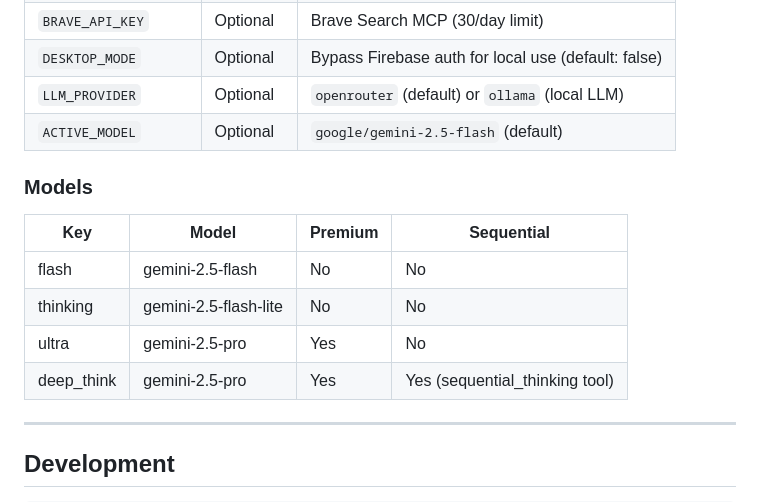
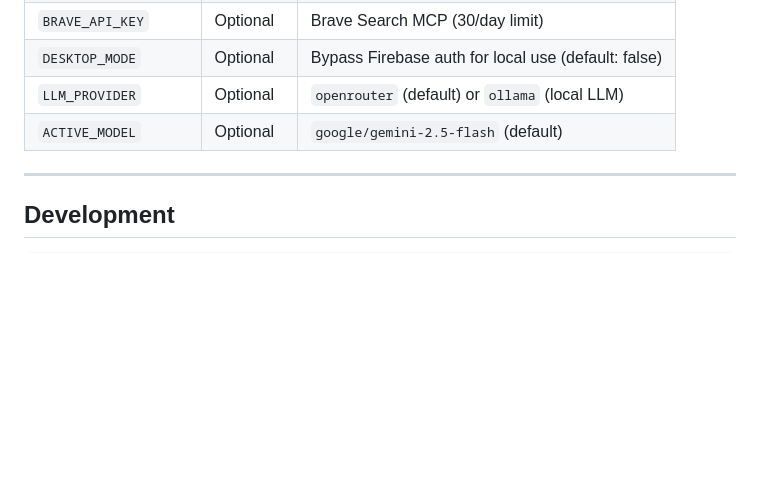
Before and after one commit to serkankzlrmk/sightline, a Markdown page: README.md, the part around the change. Rendered like a GitHub page; blank space fills up the shorter version.

Commit message:
docs: remove Models table from README

```diff
--- a/README.md
+++ b/README.md
@@ -237,15 +237,6 @@ for all ~75 variables. Key ones:
 | `LLM_PROVIDER` | Optional | `openrouter` (default) or `ollama` (local LLM) |
 | `ACTIVE_MODEL` | Optional | `google/gemini-2.5-flash` (default) |
 
-### Models
-
-| Key | Model | Premium | Sequential |
-|---|---|---|---|
-| flash | gemini-2.5-flash | No | No |
-| thinking | gemini-2.5-flash-lite | No | No |
-| ultra | gemini-2.5-pro | Yes | No |
-| deep_think | gemini-2.5-pro | Yes | Yes (sequential_thinking tool) |
-
 ---
 
 ## Development
```
